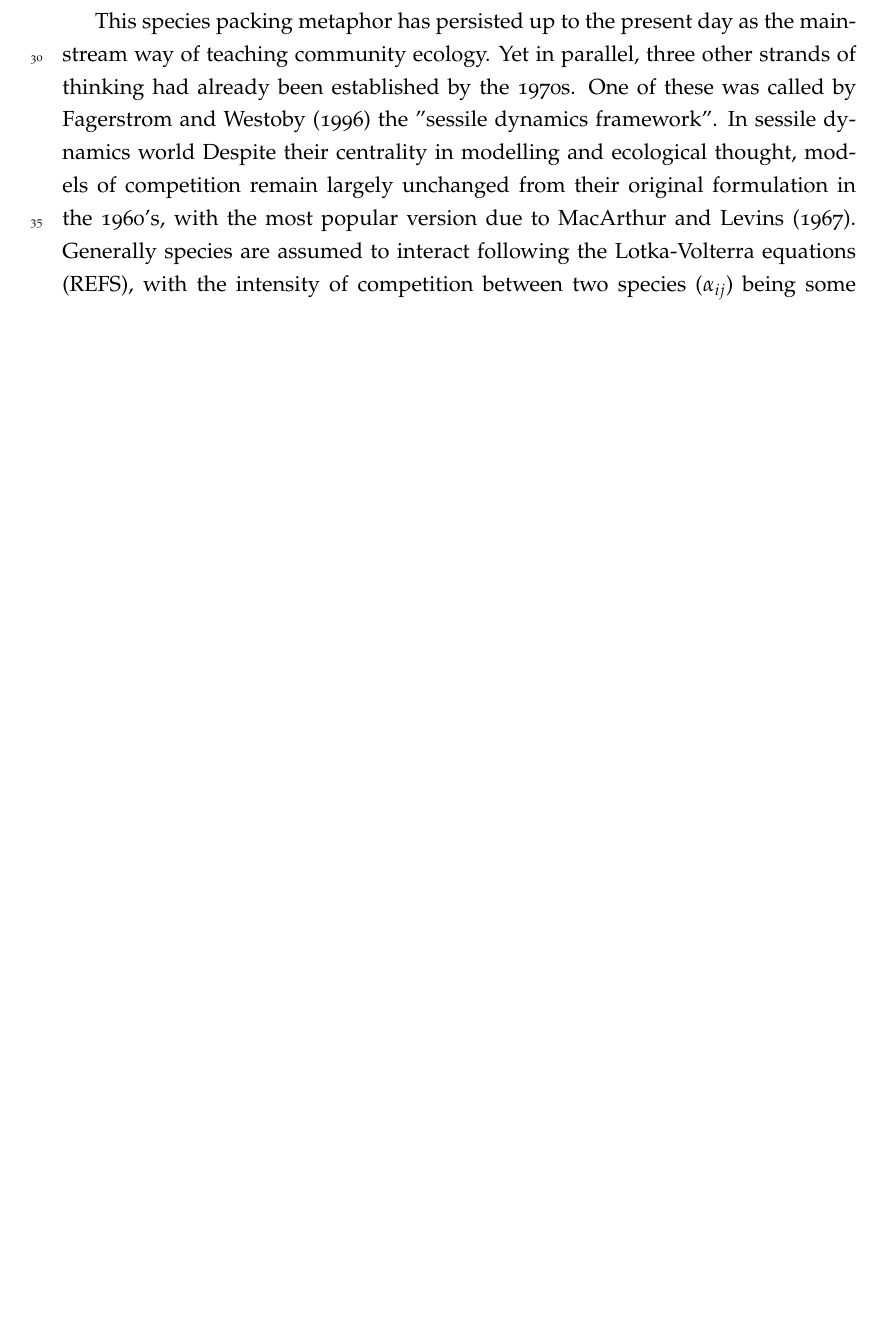
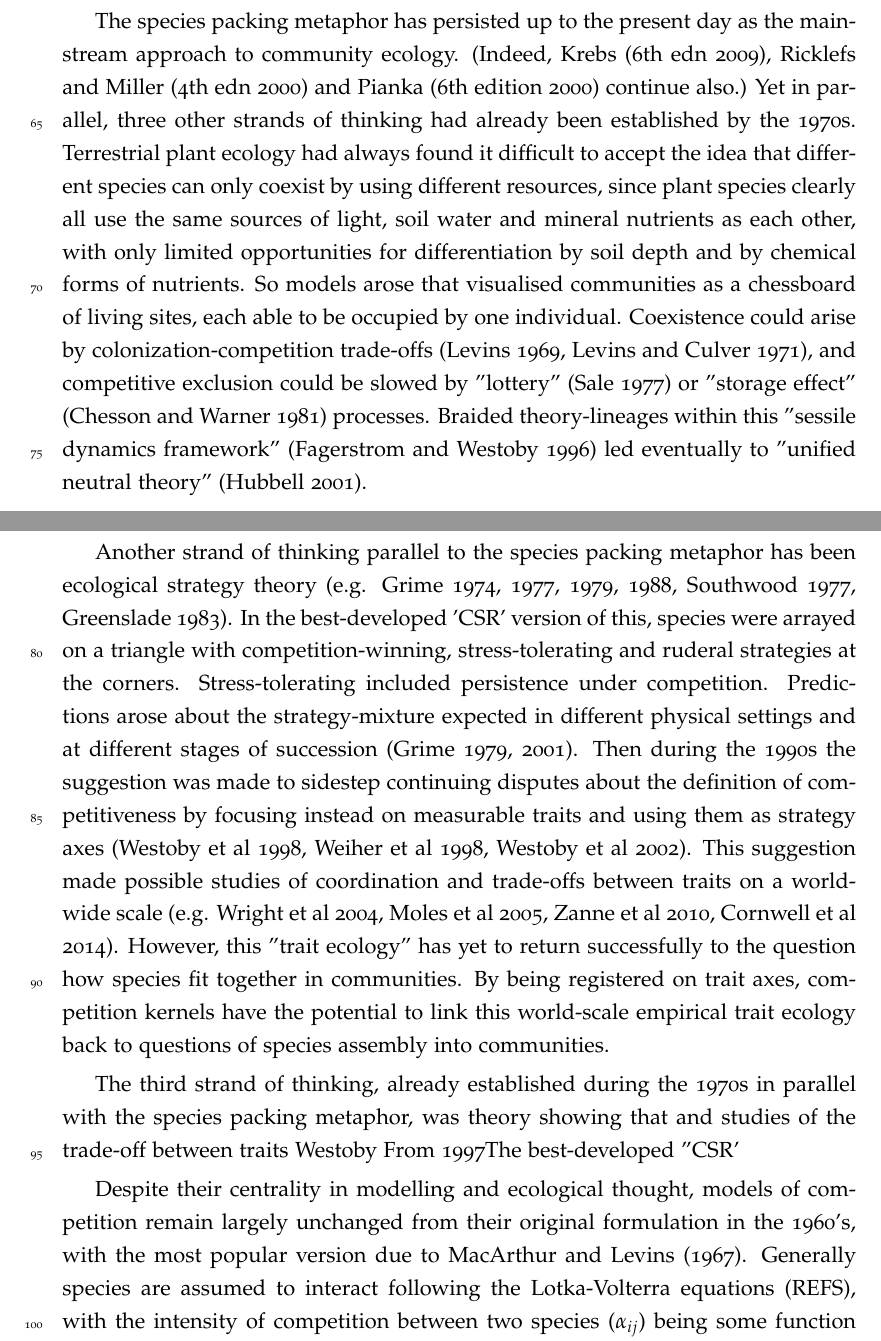
Before and after one commit to traitecoevo/competition_kernels, a LaTeX document (ms/competition-kernels.tex): part of page 1 of 13 before the commit and two parts of pages 2 and 3 of 15 after it, the two joined at a grey line, cut so that both start at the same text, the shorter picture padded with empty space. Compiled offline with pdfLaTeX.

Commit message:
Update competition-kernels.tex

```diff
--- a/ms/competition-kernels.tex
+++ b/ms/competition-kernels.tex
@@ -74,2 +74 @@ Central to community ecology has been the metaphor of species packing. The commu
 
-This species packing metaphor has persisted up to the present day as the mainstream way of teaching community ecology. Yet in parallel, three other strands of thinking had already been established by the 1970s. One of these was called by Fagerstrom and Westoby (1996) the "sessile dynamics framework". In sessile dynamics world
@@ -76,3 +83,10 @@ This species packing metaphor has persisted up to the present day as the mainstr
+The species packing metaphor has persisted up to the present day as the mainstream approach to community ecology. (Indeed,  Krebs (6th edn 2009), Ricklefs and Miller (4th edn 2000) and Pianka (6th edition 2000) continue also.) Yet in parallel, three other strands of thinking had already been established by the 1970s. Terrestrial plant ecology had always found it difficult to accept the idea that different species can only coexist by using different resources, since plant species clearly all use the same sources of light, soil water and mineral nutrients as each other, with only limited opportunities for differentiation by soil depth and by chemical forms of nutrients. So models arose that visualised communities as a chessboard of living sites, each able to be occupied by one individual. Coexistence could arise by colonization-competition trade-offs (Levins 1969, Levins and Culver 1971), and competitive exclusion could be slowed by "lottery" (Sale 1977) or "storage effect" (Chesson and Warner 1981) processes. Braided theory-lineages within this "sessile dynamics framework" (Fagerstrom and Westoby 1996) led eventually to "unified neutral theory" (Hubbell 2001).
+
+Another strand of thinking parallel to the species packing metaphor has been ecological strategy theory (e.g. Grime 1974, 1977, 1979, 1988, Southwood 1977, Greenslade 1983). In the best-developed 'CSR' version of this, species were arrayed on a triangle with competition-winning, stress-tolerating and ruderal strategies at the corners. Stress-tolerating included persistence under competition. Predictions arose about the strategy-mixture expected in different physical settings and at different stages of succession (Grime 1979, 2001). Then during the 1990s the suggestion was made to sidestep continuing disputes about the definition of competitiveness by focusing instead on measurable traits and using them as strategy axes (Westoby et al 1998, Weiher et al 1998, Westoby et al 2002). This suggestion made possible studies of coordination and trade-offs between traits on a worldwide scale (e.g. Wright et al 2004, Moles et al 2005, Zanne et al 2010, Cornwell et al 2014). However, this "trait ecology" has yet to return successfully to the question how species fit together in communities. By being registered on trait axes, competition kernels have the potential to link this world-scale empirical trait ecology back to questions of species assembly into communities.
+
+The third strand of thinking, already established during the 1970s in parallel with the species packing metaphor, was theory showing that and studies of the trade-off between traits Westoby From 1997The best-developed "CSR'
+
+
 % Competition kernels, and models of competition, are largely
 %   unchanged from their original formulation in the 1960s.
 %
```
Also changed, not shown: ms/competition-kernels.tex (10 more changed lines).
